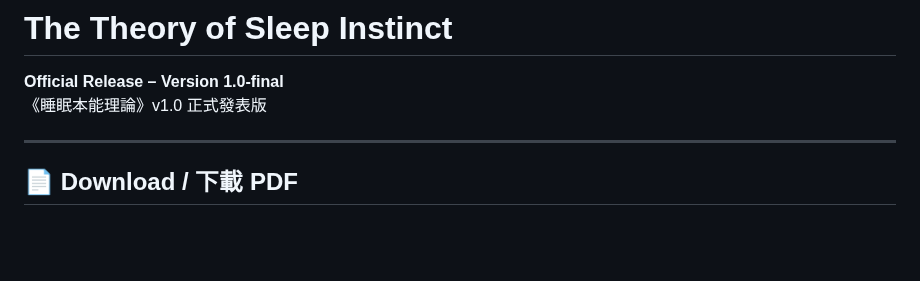
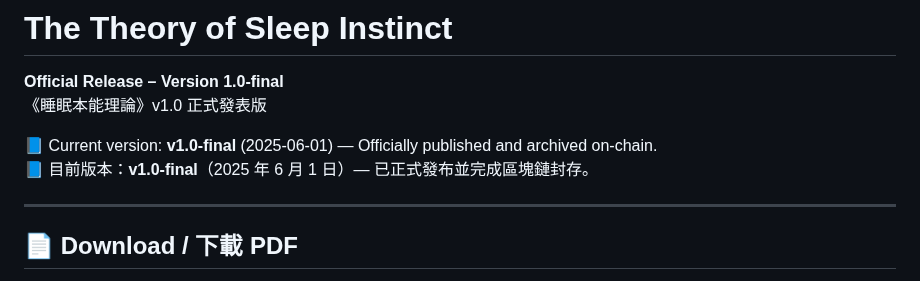
Before and after one commit to Cheng-Chun-Yen/the-theory-of-sleep-instinct, a Markdown page: README.md, the part around the change. Rendered like a GitHub page; blank space fills up the shorter version.

Commit message:
Add version declaration and finalize README for v1.0-final
📘 本次更新說明：

- 在 README 開頭補上版本宣告：v1.0-final（2025-06-01）
- 明確標示為正式發布版本，並已完成區塊鏈封存
- 核對 PDF 連結與 SHA256 驗證碼正確
- README 現已具備完整對外公開所需資訊

📘 This update includes:

- Added version declaration at the beginning: v1.0-final (2025-06-01)
- Explicitly marked as official release, with on-chain publication completed
- Verified correctness of PDF links and SHA256 checksums
- README now contains all necessary information for public reference

```diff
--- a/README.md
+++ b/README.md
@@ -1,6 +1,9 @@
 # The Theory of Sleep Instinct
 **Official Release – Version 1.0-final**
 《睡眠本能理論》v1.0 正式發表版
+
+📘 Current version: **v1.0-final** (2025-06-01) — Officially published and archived on-chain.
+📘 目前版本：**v1.0-final**（2025 年 6 月 1 日）— 已正式發布並完成區塊鏈封存。
 
 ---
 
```
